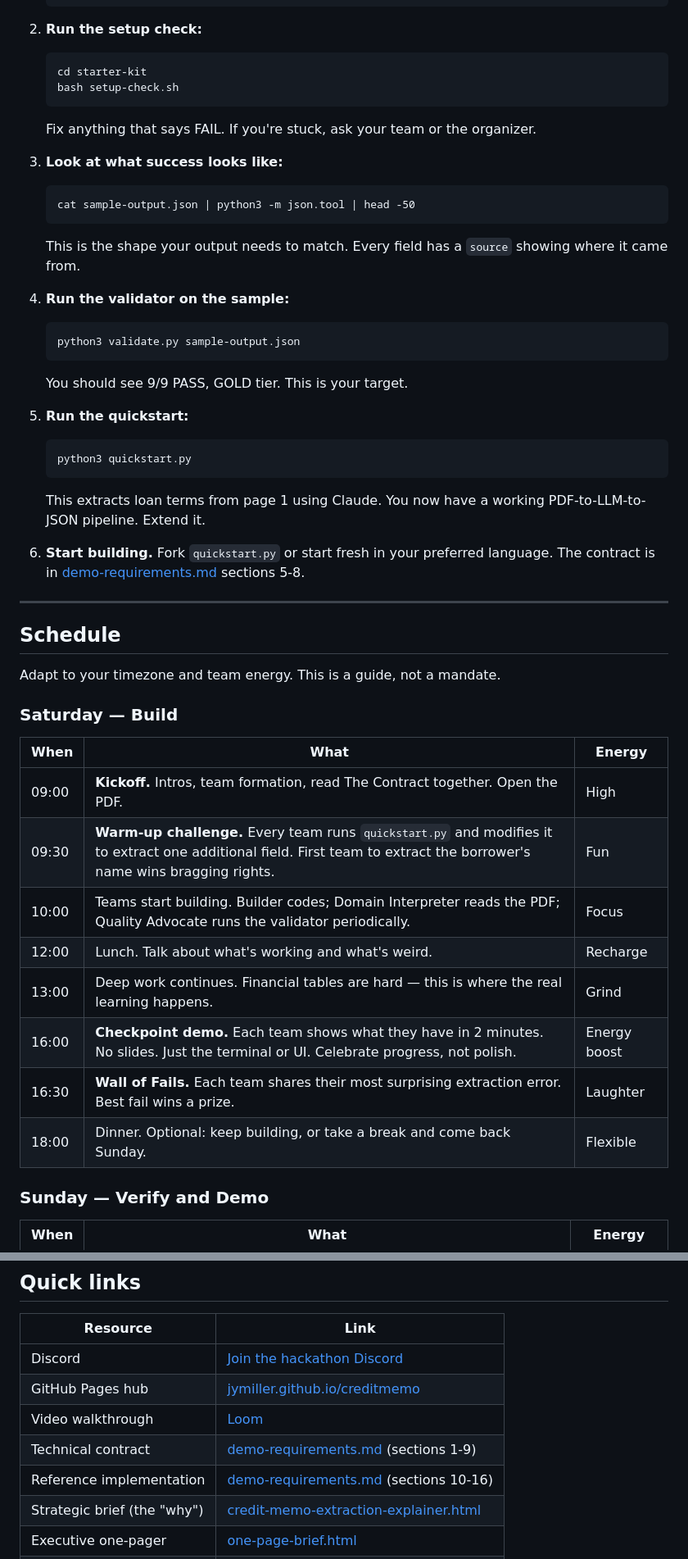
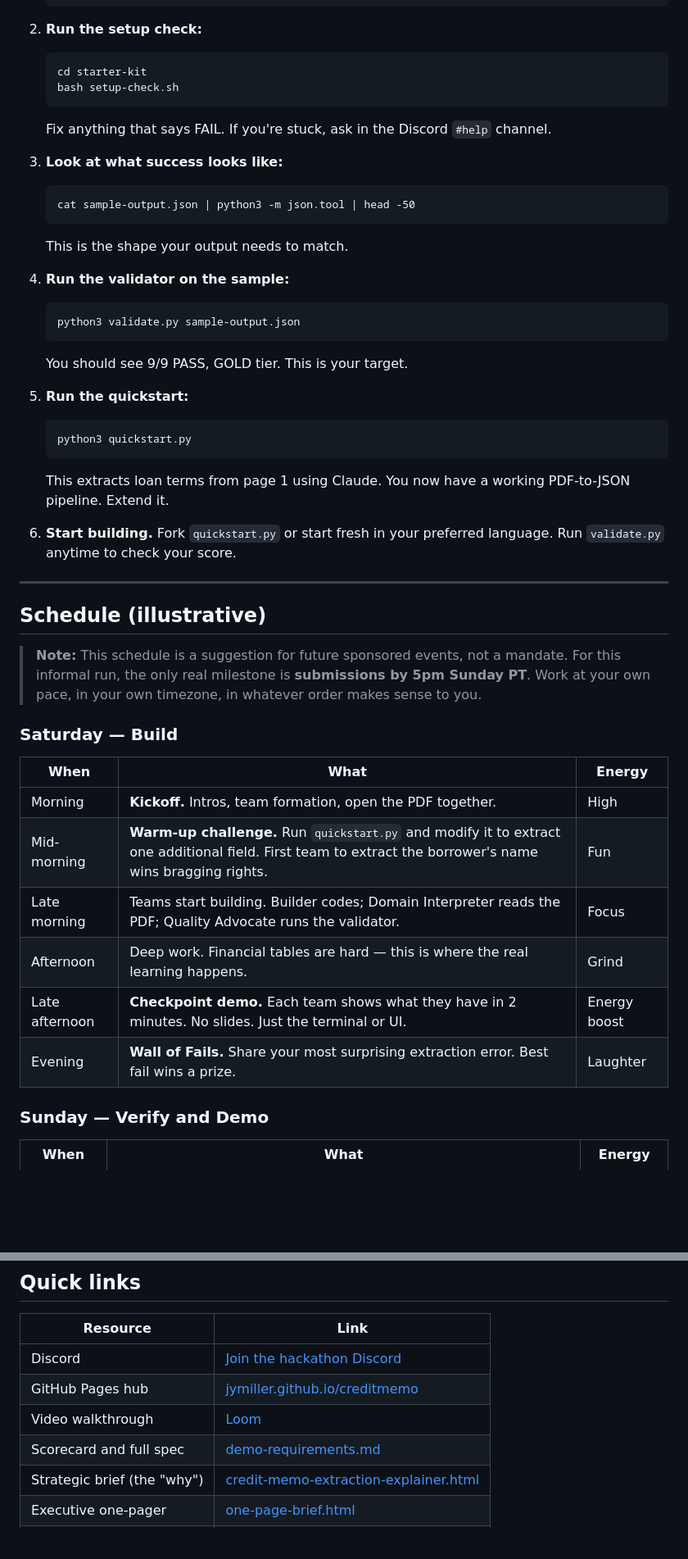
Before and after one commit to jymiller/creditmemo, a Markdown page: HACKATHON.md, 2 parts joined by grey strips. Shown at 82% size. Rendered like a GitHub page; blank space fills up the shorter version.

````diff
--- a/HACKATHON.md
+++ b/HACKATHON.md
@@ -100,13 +111,13 @@ The full technical contract is in [demo-requirements.md](demo-requirements.md) (
    cd starter-kit
    bash setup-check.sh
    ```
-   Fix anything that says FAIL. If you're stuck, ask your team or the organizer.
+   Fix anything that says FAIL. If you're stuck, ask in the Discord `#help` channel.
 
 3. **Look at what success looks like:**
    ```
    cat sample-output.json | python3 -m json.tool | head -50
    ```
-   This is the shape your output needs to match. Every field has a `source` showing where it came from.
+   This is the shape your output needs to match.
 
 4. **Run the validator on the sample:**
    ```
@@ -118,28 +129,26 @@ The full technical contract is in [demo-requirements.md](demo-requirements.md) (
    ```
    python3 quickstart.py
    ```
-   This extracts loan terms from page 1 using Claude. You now have a working PDF-to-LLM-to-JSON pipeline. Extend it.
+   This extracts loan terms from page 1 using Claude. You now have a working PDF-to-JSON pipeline. Extend it.
 
-6. **Start building.** Fork `quickstart.py` or start fresh in your preferred language. The contract is in [demo-requirements.md](demo-requirements.md) sections 5-8.
+6. **Start building.** Fork `quickstart.py` or start fresh in your preferred language. Run `validate.py` anytime to check your score.
 
 ---
 
-## Schedule
+## Schedule (illustrative)
 
-Adapt to your timezone and team energy. This is a guide, not a mandate.
+> **Note:** This schedule is a suggestion for future sponsored events, not a mandate. For this informal run, the only real milestone is **submissions by 5pm Sunday PT**. Work at your own pace, in your own timezone, in whatever order makes sense to you.
 
 ### Saturday — Build
 
 | When | What | Energy |
 |---|---|---|
-| 09:00 | **Kickoff.** Intros, team formation, read The Contract together. Open the PDF. | High |
-| 09:30 | **Warm-up challenge.** Every team runs `quickstart.py` and modifies it to extract one additional field. First team to extract the borrower's name wins bragging rights. | Fun |
-| 10:00 | Teams start building. Builder codes; Domain Interpreter reads the PDF; Quality Advocate runs the validator periodically. | Focus |
-| 12:00 | Lunch. Talk about what's working and what's weird. | Recharge |
-| 13:00 | Deep work continues. Financial tables are hard — this is where the real learning happens. | Grind |
-| 16:00 | **Checkpoint demo.** Each team shows what they have in 2 minutes. No slides. Just the terminal or UI. Celebrate progress, not polish. | Energy boost |
-| 16:30 | **Wall of Fails.** Each team shares their most surprising extraction error. Best fail wins a prize. | Laughter |
-| 18:00 | Dinner. Optional: keep building, or take a break and come back Sunday. | Flexible |
+| Morning | **Kickoff.** Intros, team formation, open the PDF together. | High |
+| Mid-morning | **Warm-up challenge.** Run `quickstart.py` and modify it to extract one additional field. First team to extract the borrower's name wins bragging rights. | Fun |
+| Late morning | Teams start building. Builder codes; Domain Interpreter reads the PDF; Quality Advocate runs the validator. | Focus |
+| Afternoon | Deep work. Financial tables are hard — this is where the real learning happens. | Grind |
+| Late afternoon | **Checkpoint demo.** Each team shows what they have in 2 minutes. No slides. Just the terminal or UI. | Energy boost |
+| Evening | **Wall of Fails.** Share your most surprising extraction error. Best fail wins a prize. | Laughter |
 
 ### Sunday — Verify and Demo
 
@@ -220,8 +232,7 @@ We want to hear about your experience — what worked, what was confusing, what
 | Discord | [Join the hackathon Discord](https://discord.gg/PCMcgK2P) |
 | GitHub Pages hub | [jymiller.github.io/creditmemo](https://jymiller.github.io/creditmemo/) |
 | Video walkthrough | [Loom](https://www.loom.com/share/8e1d2384a0e642e8896f36a2a60927d9) |
-| Technical contract | [demo-requirements.md](demo-requirements.md) (sections 1-9) |
-| Reference implementation | [demo-requirements.md](demo-requirements.md) (sections 10-16) |
+| Scorecard and full spec | [demo-requirements.md](demo-requirements.md) |
 | Strategic brief (the "why") | [credit-memo-extraction-explainer.html](https://jymiller.github.io/creditmemo/credit-memo-extraction-explainer.html) |
 | Executive one-pager | [one-page-brief.html](https://jymiller.github.io/creditmemo/one-page-brief.html) |
 | Starter kit | [starter-kit/](starter-kit/) |
````
Also changed, not shown: other parts of HACKATHON.md (+64 -50 lines).
